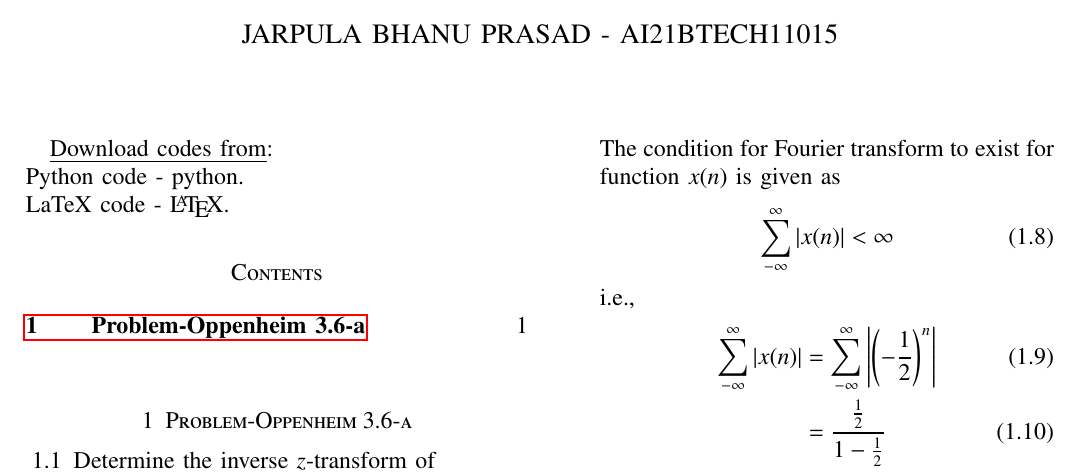
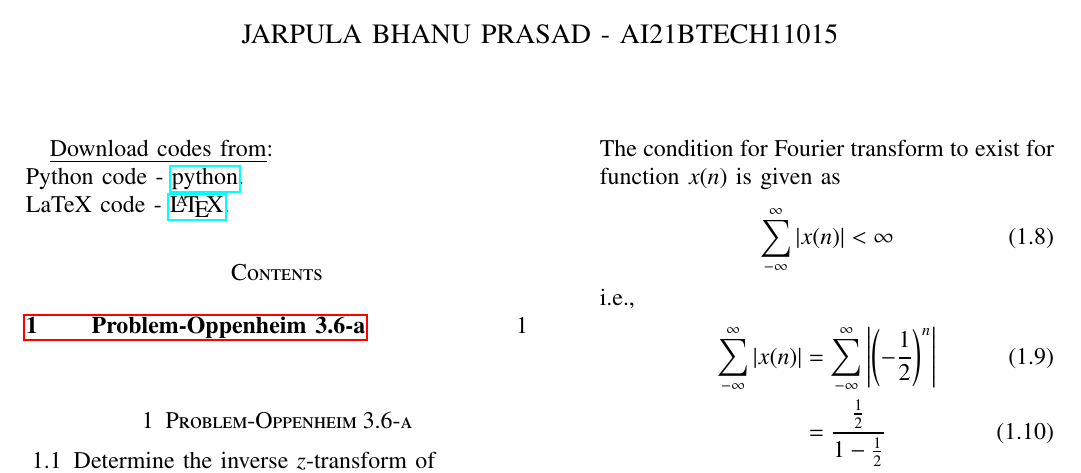
Before and after one commit to jarpula-Bhanu/EE3900, a LaTeX problem sheet (Assignment-1/Assignment-1.tex): part of the page, cut so that both start at the same text. Compiled offline with pdfLaTeX.

Commit message:
Add files via upload

```diff
--- a/Assignment-1/Assignment-1.tex
+++ b/Assignment-1/Assignment-1.tex
@@ -280,8 +280,8 @@ columns=fullflexible
 \maketitle
 
     \underline{Download codes from}:\\
-    Python code  - \href{}{python}.\\
-    LaTeX  code - \href{}{\LaTeX}.
+    Python code  - \href{https://github.com/jarpula-Bhanu/EE3900/blob/main/Assignment-1/code/inverse.py}{python}.\\
+    LaTeX  code - \href{https://github.com/jarpula-Bhanu/EE3900/blob/main/Assignment-1/Assignment-1.tex}{\LaTeX}.
 
 
 \tableofcontents
```
